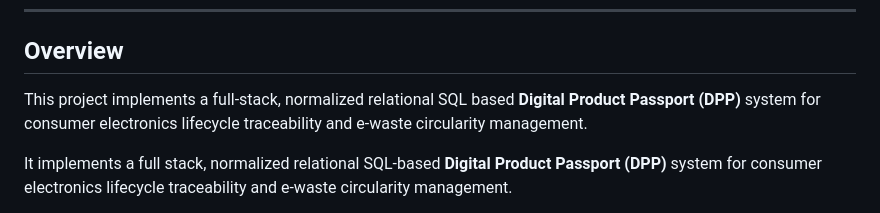
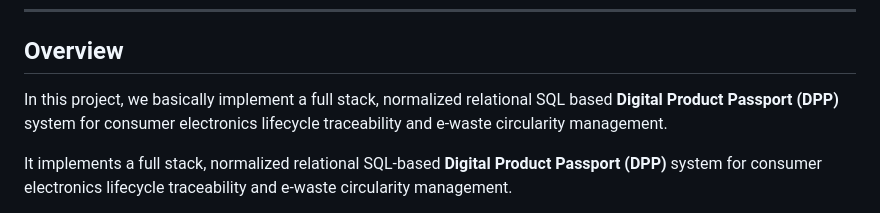
Before and after one commit to adityapriyanc/dpp-ewaste-traceability, a Markdown page: README.md, the part around the change. Rendered like a GitHub page.

Commit message:
Update project overview in README.md
Rephrase overview section for clarity.

```diff
--- a/README.md
+++ b/README.md
@@ -8,7 +8,7 @@
 
 ## Overview
 
-This project implements a full-stack, normalized relational SQL based **Digital Product Passport (DPP)** system for consumer electronics lifecycle traceability and e-waste circularity management.
+In this project, we basically implement a full stack, normalized relational SQL based **Digital Product Passport (DPP)** system for consumer electronics lifecycle traceability and e-waste circularity management.
 
 It implements a full stack, normalized relational SQL-based **Digital Product Passport (DPP)** system for consumer electronics lifecycle traceability and e-waste circularity management.
 
```
